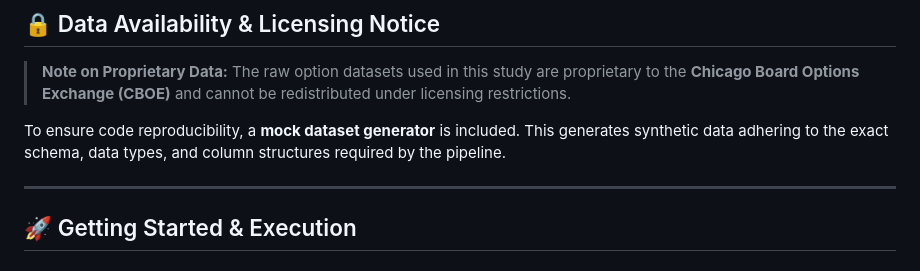
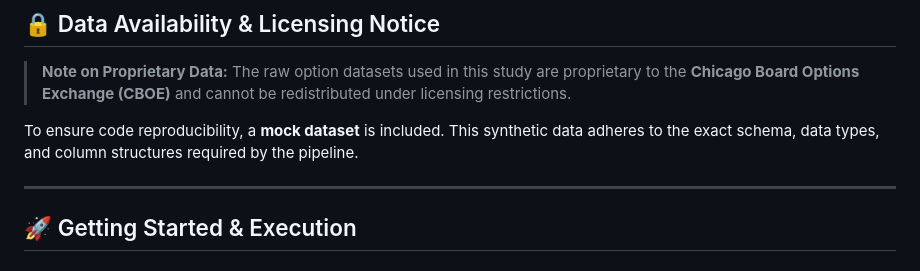
Before and after one commit to mishavelial/Masters-Dissertation-Project, a Markdown page: README.md, the part around the change. Rendered like a GitHub page.

```diff
--- a/README.md
+++ b/README.md
@@ -52,7 +52,7 @@ The project investigates the weak identifiability of the Log-Marginal Likelihood
 > **Note on Proprietary Data:**
 > The raw option datasets used in this study are proprietary to the **Chicago Board Options Exchange (CBOE)** and cannot be redistributed under licensing restrictions.
 
-To ensure code reproducibility, a **mock dataset generator** is included. This generates synthetic data adhering to the exact schema, data types, and column structures required by the pipeline.
+To ensure code reproducibility, a **mock dataset** is included. This synthetic data adheres to the exact schema, data types, and column structures required by the pipeline.
 
 ---
 
```
